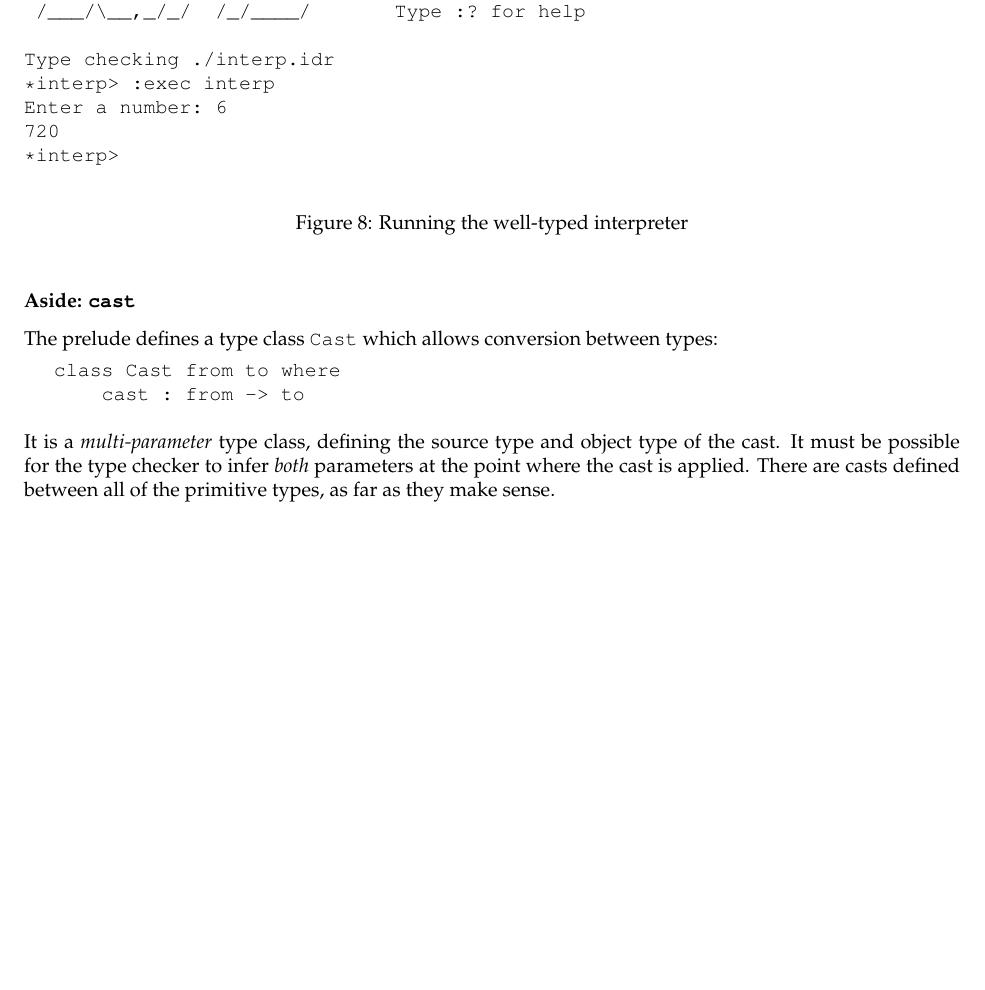
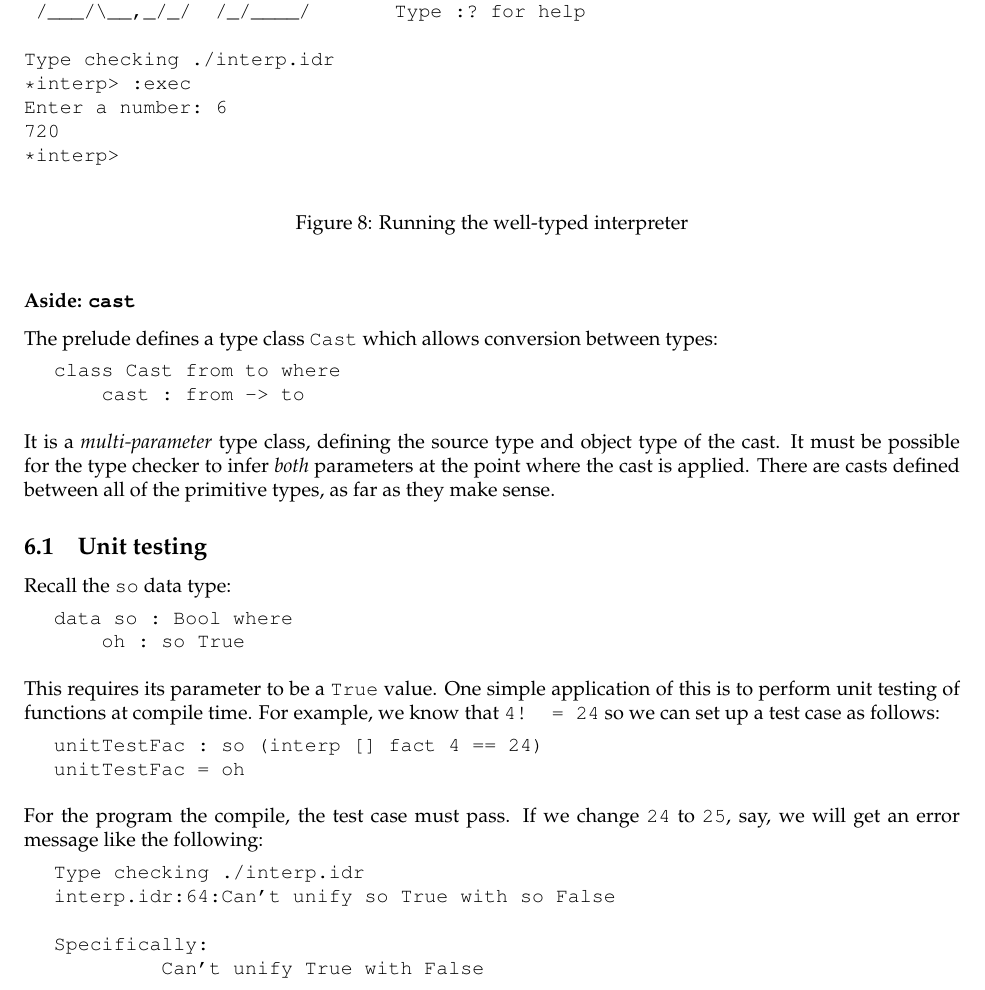
Before and after one commit to idris-lang/Idris-dev, a LaTeX document (tutorial/idris-tutorial.tex, which reads tutorial/interp.tex): part of page 28 of 43, cut so that both start at the same text, the shorter picture padded with empty space. Compiled offline with pdfLaTeX; a LaTeX package or settings file that is missing is left out.

Commit message:
Tutorial updates

```diff
--- a/tutorial/interp.tex
+++ b/tutorial/interp.tex
@@ -341,12 +341,12 @@ at the \Idris{} interactive environment is shown in Figure \ref{factrun}.
 $ idris interp.idr
      ____    __     _
     /  _/___/ /____(_)____
-    / // __  / ___/ / ___/     Version 0.9.1
+    / // __  / ___/ / ___/     Version 0.9.2
   _/ // /_/ / /  / (__  )      http://www.idris-lang.org/
  /___/\__,_/_/  /_/____/       Type :? for help
 
 Type checking ./interp.idr
-*interp> :exec interp
+*interp> :exec
 Enter a number: 6
 720
 *interp>
@@ -373,3 +373,37 @@ type of the cast. It must be possible for the type checker to infer \remph{both}
 parameters at the point where the cast is applied.
 There are casts defined between all of the primitive types, as far as
 they make sense.
+
+\subsection{Unit testing}
+
+Recall the \texttt{so} data type:
+
+\useverb{sotype}
+
+\noindent
+This requires its parameter to be a \texttt{True} value. One simple application of this
+is to perform unit testing of functions at compile time. For example, we know that
+\texttt{4! = 24} so we can set up a test case as follows:
+
+\begin{SaveVerbatim}{unitTestFac}
+
+unitTestFac : so (interp [] fact 4 == 24)
+unitTestFac = oh
+
+\end{SaveVerbatim}
+\useverb{unitTestFac}
+
+\noindent
+For the program the compile, the test case must pass. If we change \texttt{24} to \texttt{25},
+say, we will get an error message like the following:
+
+\begin{SaveVerbatim}{unitTestErr}
+
+Type checking ./interp.idr
+interp.idr:64:Can't unify so True with so False
+
+Specifically:
+	 Can't unify True with False
+
+\end{SaveVerbatim}
+\useverb{unitTestErr}
```
Also changed, not shown: tutorial/intro.tex (+1 -1 lines), tutorial/starting.tex (+3 -3 lines), tutorial/theorems.tex (+1 -1 lines), tutorial/idris-tutorial.pdf, 1 other file.
